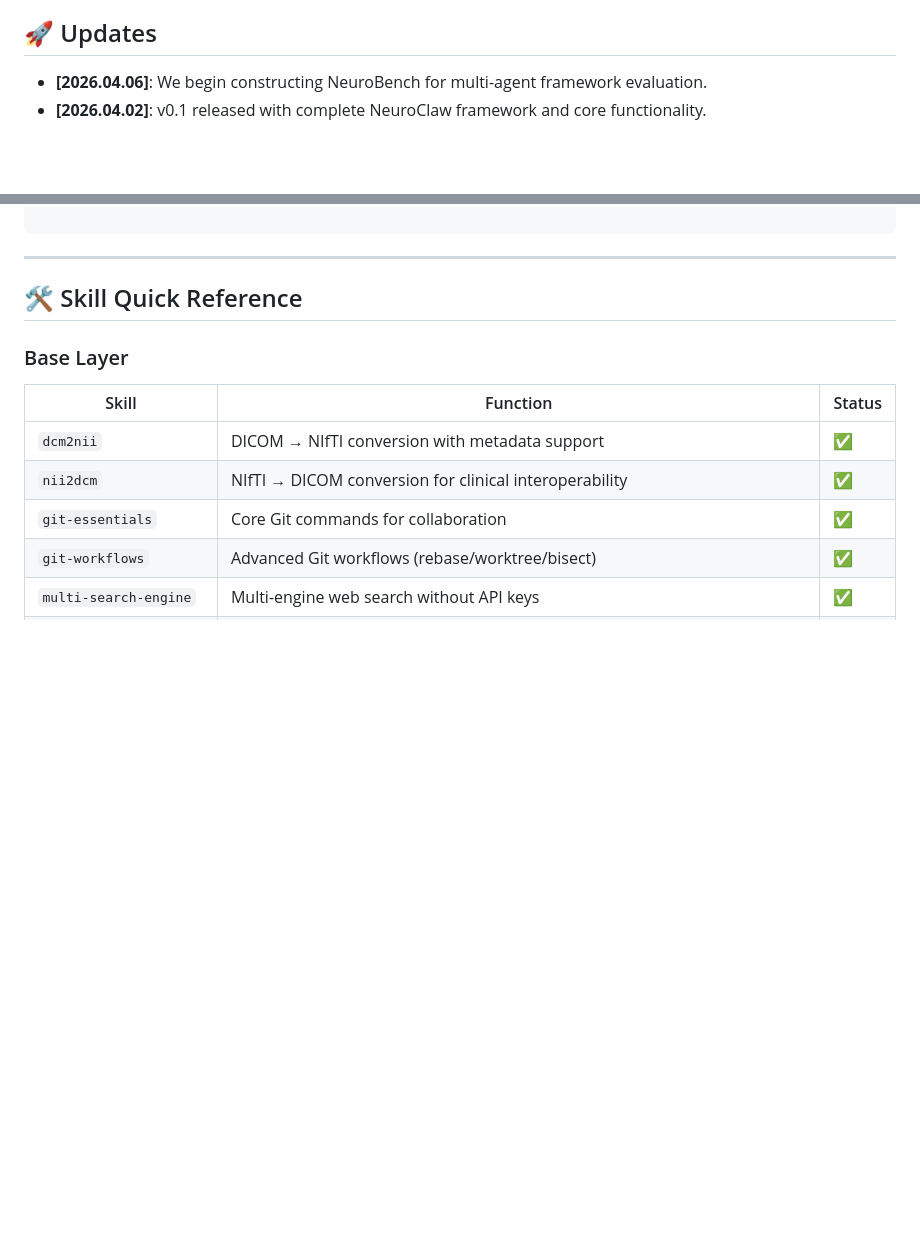
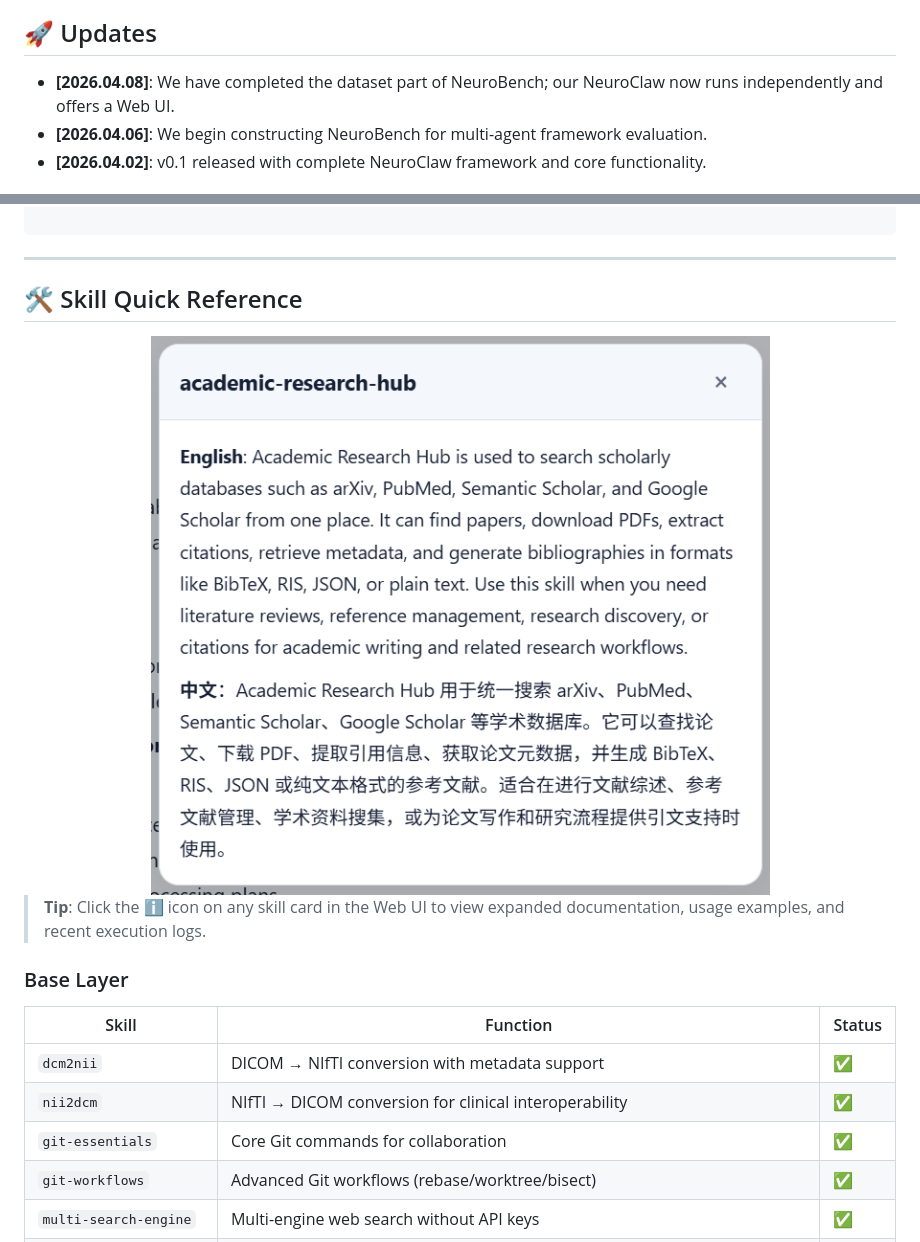
Before and after one commit to CUHK-AIM-Group/NeuroClaw, a Markdown page: README.md, 2 parts joined by grey strips. Drawn GitHub-style; pictures changed too: materials/skill-helper.png (added); blank space fills up the shorter version.

```diff
--- a/README.md
+++ b/README.md
@@ -30,6 +30,7 @@ NeuroClaw prioritizes **data processing** and **model configuration/execution**.
 
 ## 🚀 Updates
 
+- **[2026.04.08]**: We have completed the dataset part of NeuroBench; our NeuroClaw now runs independently and offers a Web UI.
 - **[2026.04.06]**: We begin constructing NeuroBench for multi-agent framework evaluation.
 - **[2026.04.02]**: v0.1 released with complete NeuroClaw framework and core functionality.
 
@@ -226,6 +232,12 @@ NeuroClaw/
 <a id="skill-quick-reference"></a>
 ## 🛠️ Skill Quick Reference
 
+<div align="center">
+  <img src="materials/skill-helper.png" alt="Skill Helper Guide" style="width: 80%; max-width: 100%;" />
+</div>
+
+> **Tip**: Click the ℹ️ icon on any skill card in the Web UI to view expanded documentation, usage examples, and recent execution logs.
+
 ### Base Layer
 | Skill | Function | Status |
 |------|----------|--------|
```
Also changed, not shown: other parts of README.md (+5 -0 lines), README_zh.md (+11 -0 lines), SOUL.md (+20 -12 lines), materials/index.png (added), 5 other files.
